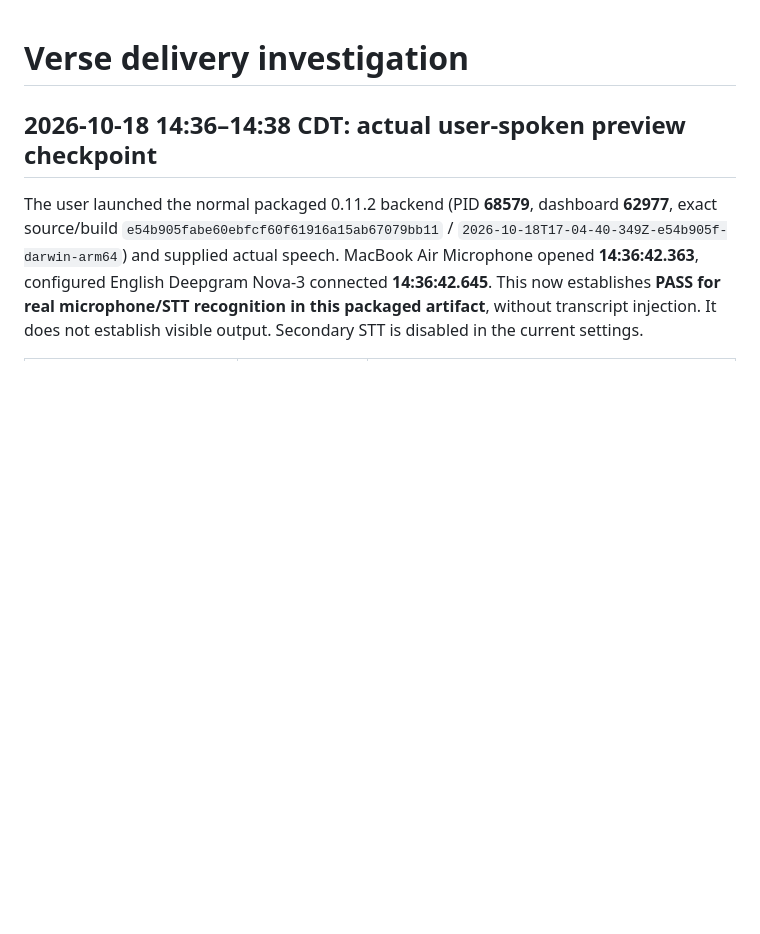
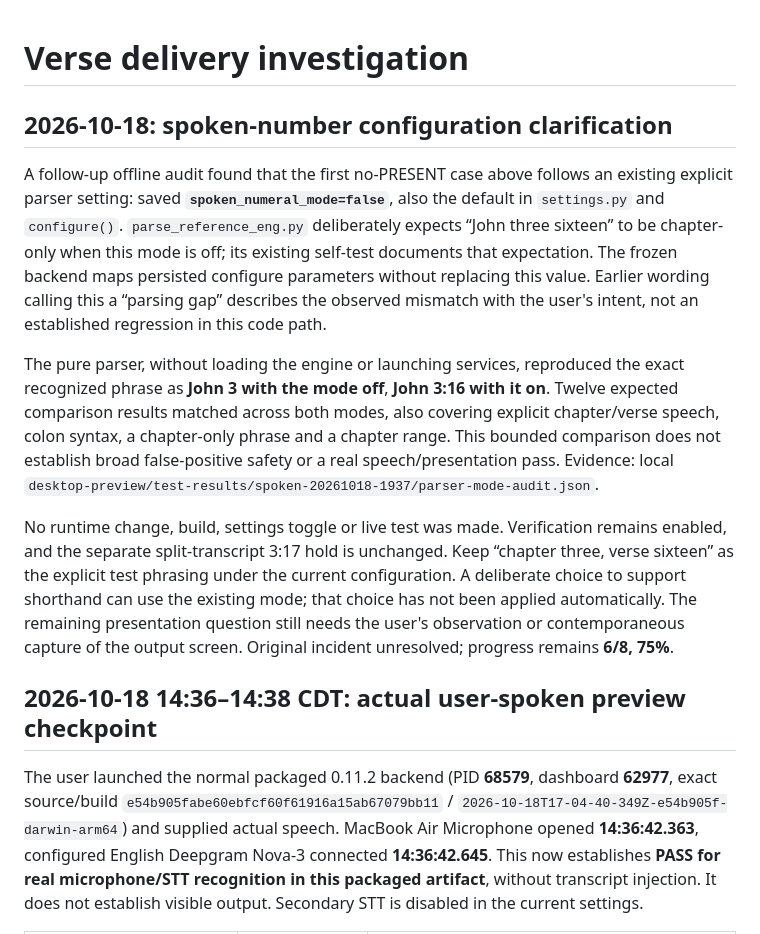
Before and after one commit to KevinAwesomeCoding/VerseView-Detector, a Markdown page: docs/DELIVERY_INVESTIGATION.md, the part around the change. Rendered like a GitHub page; blank space fills up the shorter version.

Commit message:
Clarify spoken numeral setting behind shorthand detection

```diff
--- a/docs/DELIVERY_INVESTIGATION.md
+++ b/docs/DELIVERY_INVESTIGATION.md
@@ -1,4 +1,32 @@
 # Verse delivery investigation
+
+## 2026-10-18: spoken-number configuration clarification
+
+A follow-up offline audit found that the first no-PRESENT case above follows an
+existing explicit parser setting: saved **`spoken_numeral_mode=false`**, also the
+default in `settings.py` and `configure()`. `parse_reference_eng.py` deliberately
+expects “John three sixteen” to be chapter-only when this mode is off; its existing
+self-test documents that expectation. The frozen backend maps persisted configure
+parameters without replacing this value. Earlier wording calling this a “parsing
+gap” describes the observed mismatch with the user's intent, not an established
+regression in this code path.
+
+The pure parser, without loading the engine or launching services, reproduced the
+exact recognized phrase as **John 3 with the mode off**, **John 3:16 with it on**.
+Twelve expected comparison results matched across both modes, also covering explicit
+chapter/verse speech, colon syntax, a chapter-only phrase and a chapter range.
+This bounded comparison does not establish broad false-positive safety or a real
+speech/presentation pass. Evidence: local
+`desktop-preview/test-results/spoken-20261018-1937/parser-mode-audit.json`.
+
+No runtime change, build, settings toggle or live test was made. Verification
+remains enabled, and the separate split-transcript 3:17 hold is unchanged. Keep
+“chapter three, verse sixteen” as the explicit test phrasing under the current
+configuration. A deliberate choice to support shorthand can use the existing mode;
+that choice has not been applied automatically. The remaining presentation question
+still needs the user's observation or contemporaneous capture of the output screen.
+Original incident unresolved; progress remains **6/8, 75%**.
+
 
 ## 2026-10-18 14:36–14:38 CDT: actual user-spoken preview checkpoint
 
```
Also changed, not shown: desktop-preview/PHYSICAL_VERIFICATION.md (+3 -1 lines).
